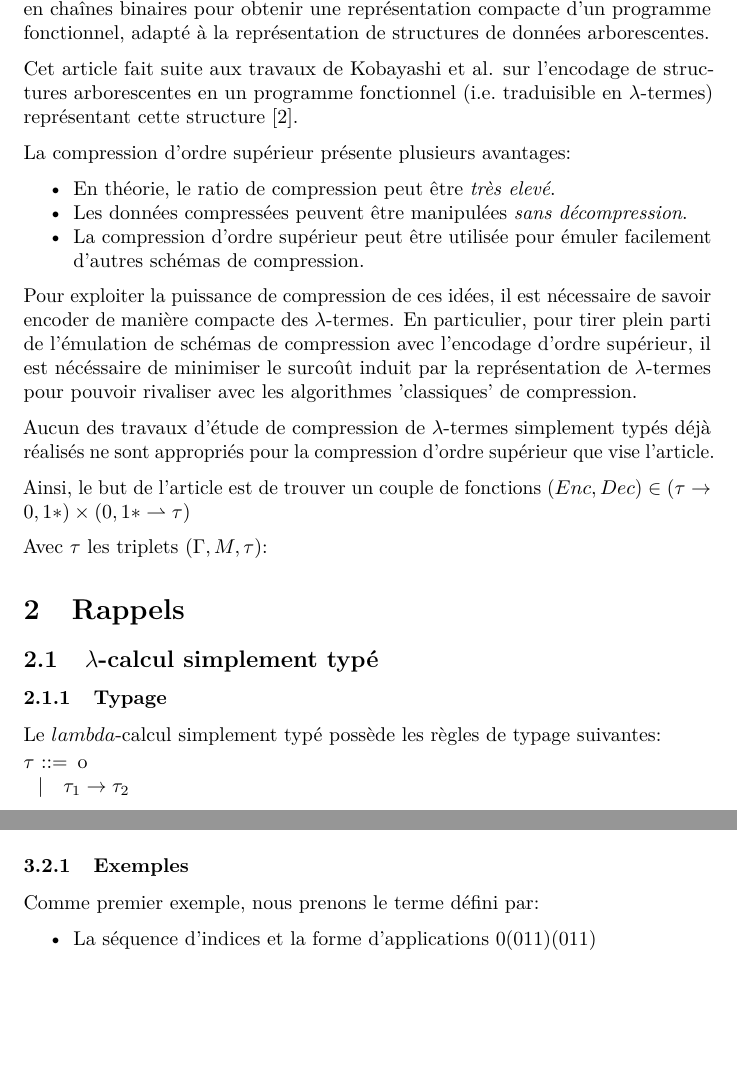
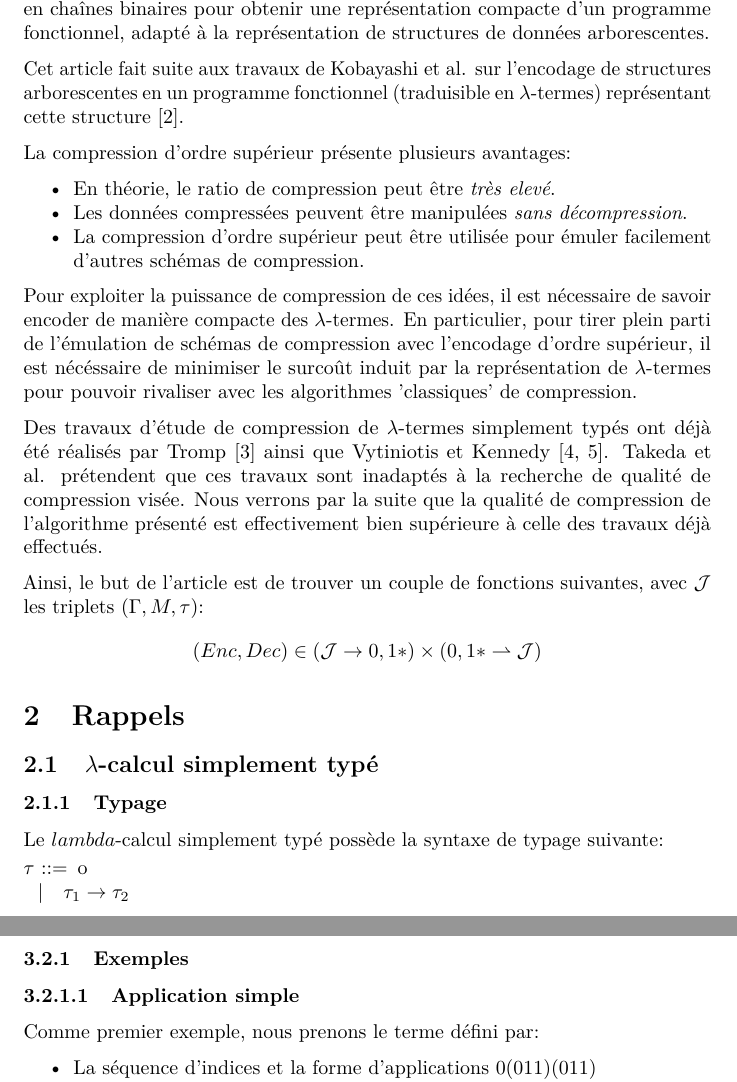
Before and after one commit to jbertran/TAS, a LaTeX document (rapport/rapport.tex): two parts of pages 3 and 4 of 13 before the commit and two parts of pages 3 and 5 of 13 after it, joined at a grey line, cut so that both start at the same text, the shorter picture padded with empty space. Compiled offline with pdfLaTeX.

Commit message:
updated report

```diff
--- a/rapport/rapport.tex
+++ b/rapport/rapport.tex
@@ -79,7 +79,7 @@ obtenir une représentation compacte d'un programme fonctionnel, adapté à
 la représentation de structures de données arborescentes.
 
 Cet article fait suite aux travaux de Kobayashi et al. sur l'encodage de
-structures arborescentes en un programme fonctionnel (i.e.~traduisible
+structures arborescentes en un programme fonctionnel (traduisible
 en \(\lambda\)-termes) représentant cette structure \cite{kobayashi2012functional}.
 
 La compression d'ordre supérieur présente plusieurs avantages:
@@ -103,15 +103,15 @@ avec l'encodage d'ordre supérieur, il est nécéssaire de minimiser le surcoût
 induit par la représentation de $\lambda$-termes pour pouvoir rivaliser avec
 les algorithmes 'classiques' de compression.
 
-Aucun des travaux d'étude de compression de \(\lambda\)-termes
-simplement typés déjà réalisés ne sont appropriés pour la compression
-d'ordre supérieur que vise l'article.
+Des travaux d'étude de compression de \(\lambda\)-termes
+simplement typés ont déjà été réalisés par Tromp \cite{tromp2007binary} ainsi que
+Vytiniotis et Kennedy \cite{vytiniotis2010functional, kennedy2012every}. Takeda et al.
+prétendent que ces travaux sont inadaptés à la recherche de qualité de compression visée.
+Nous verrons par la suite que la qualité de compression de l'algorithme présenté est
+effectivement bien supérieure à celle des travaux déjà effectués.
 
-Ainsi, le but de l'article est de trouver un couple de fonctions
-\((Enc, Dec) \in (\tau \rightarrow {0, 1}*) \times ({0, 1}* \rightharpoonup \tau)\)
-
-
-Avec \(\tau\) les triplets \((\Gamma, M, \tau)\):
+Ainsi, le but de l'article est de trouver un couple de fonctions suivantes, avec \(\mathcal{J}\) les triplets \((\Gamma, M, \tau)\):
+$$(Enc, Dec) \in (\mathcal{J} \rightarrow {0, 1}*) \times ({0, 1}* \rightharpoonup \mathcal{J})$$
 
 
 \section{Rappels}\label{conventions-de-larticle}
@@ -120,8 +120,7 @@ Avec \(\tau\) les triplets \((\Gamma, M, \tau)\):
 
 \subsubsection{Typage}\label{typage}
 
-Le \(lambda\)-calcul simplement typé possède les règles de typage
-suivantes:
+Le \(lambda\)-calcul simplement typé possède la syntaxe de typage suivante:
 
 \begin{grammar}
 
@@ -201,6 +200,8 @@ prouver leur fondement.
 
 \subsubsection{Exemples}\label{exemples}
 
+\paragraph{Application simple}
+
 Comme premier exemple, nous prenons le terme défini par:
 
 \begin{itemize}
```
Also changed, not shown: rapport/rapport.tex (2 more changed lines).
